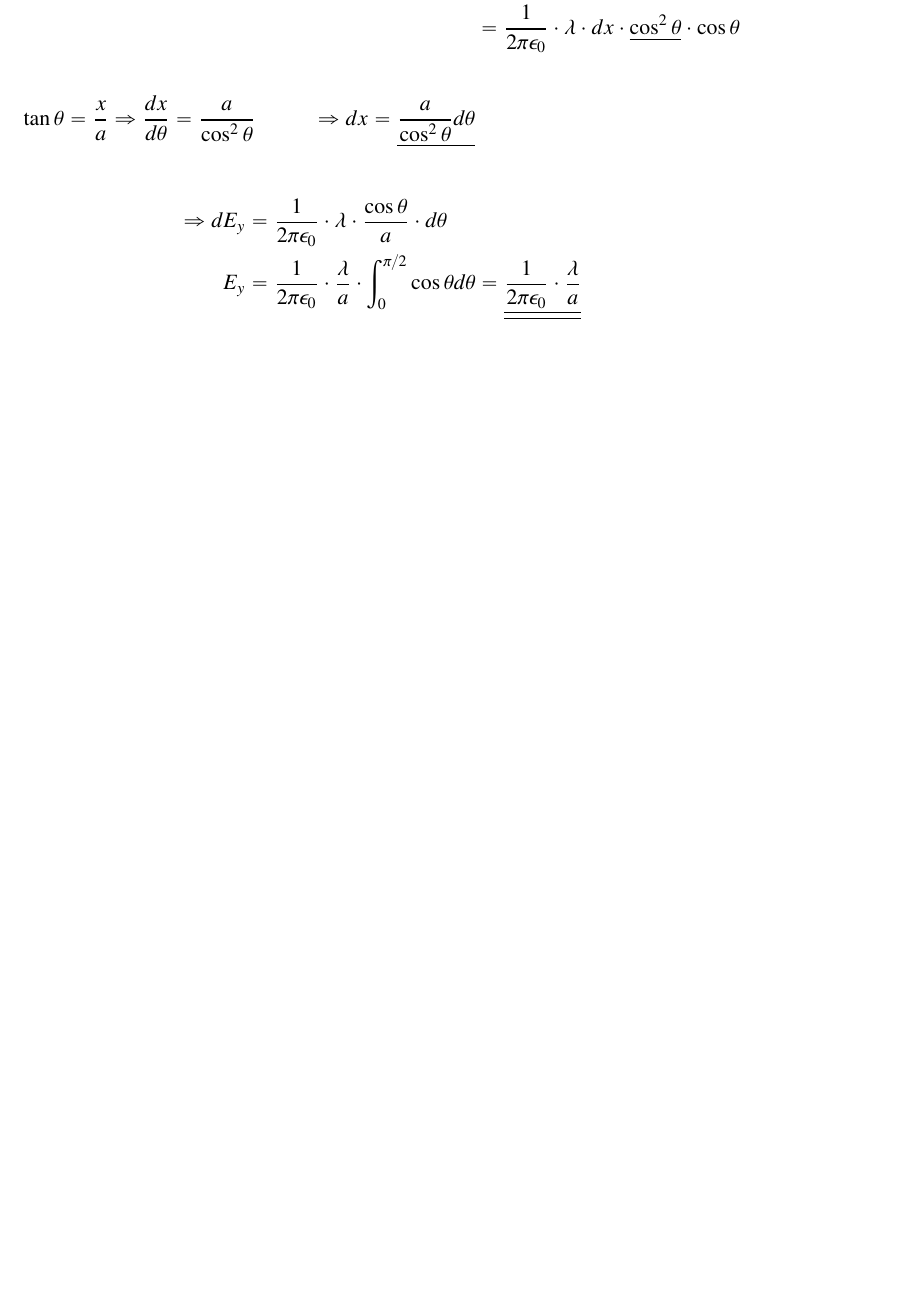
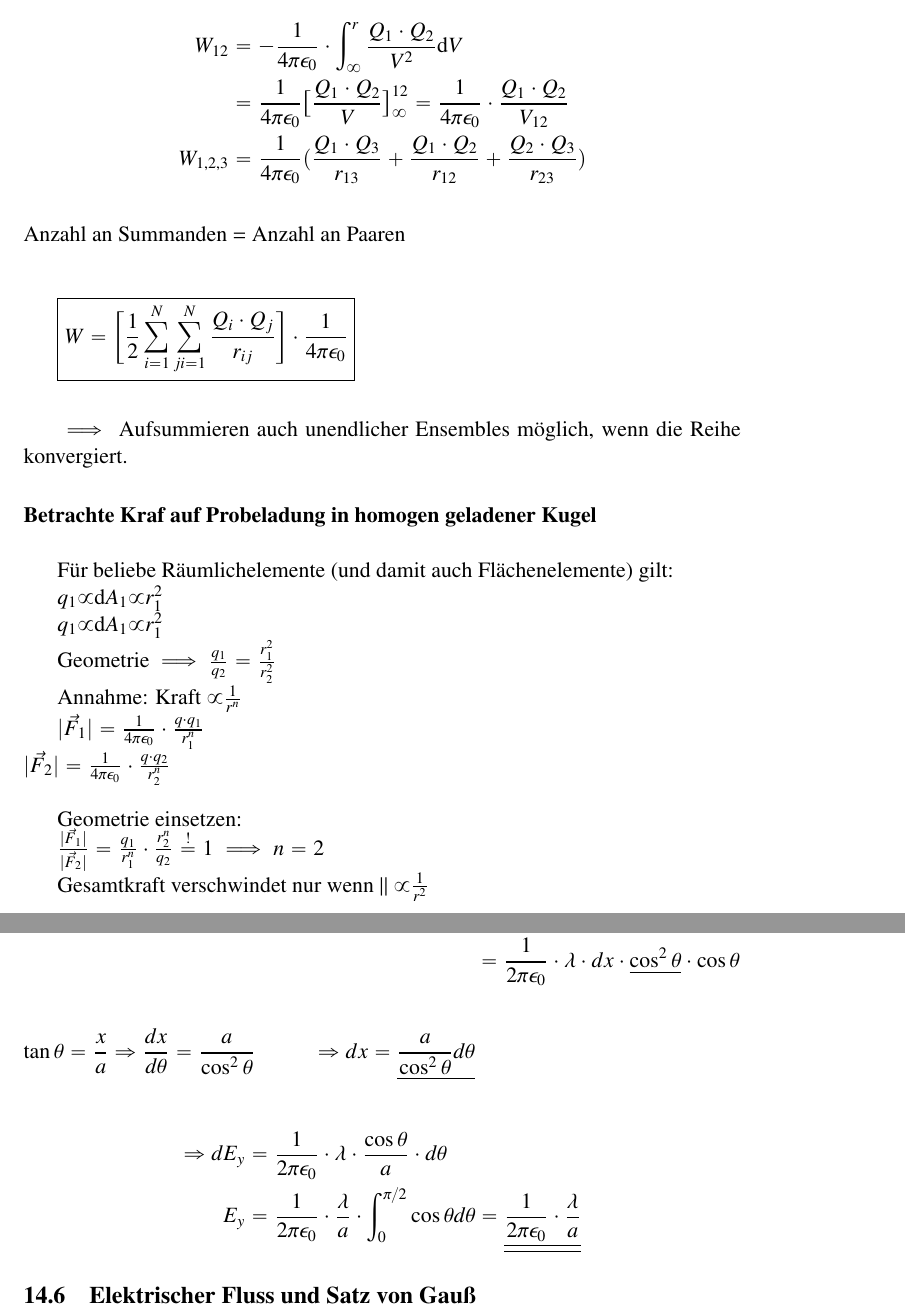
Before and after one commit to talachem/ExPhy2Skript, a LaTeX document (tex_pdf_working_directory/ExPhy 2 Kap 14.tex): part of page 10 of 10 before the commit and two parts of pages 5 and 11 of 11 after it, the two joined at a grey line, cut at the place of the change, the shorter picture padded with empty space. The pictures show the PDF file tex_pdf_working_directory/ExPhy 2 Kap 14.pdf that the author committed with the source.

Commit message:
Kap 14.4 eingefügt
Es fehlen noch die skizzen, die lade ich gleich noch hoch

```diff
--- a/tex_pdf_working_directory/ExPhy 2 Kap 14.tex
+++ b/tex_pdf_working_directory/ExPhy 2 Kap 14.tex
@@ -156,4 +156,36 @@ $Q_1\cdot Q_2 < 0:$ Anziehung
 
 \subsection{Potenzielle Energie einer Ladungsverteilung}
 
-...
+\begin{align*}
+\displaystyle W_{12} &= -\frac{1}{4\pi\epsilon_0}\cdot\int_{\infty}^{r} \frac{Q_1\cdot Q_2}{V^2}  \mathrm{d}V\\
+&=\frac{1}{4\pi\epsilon_0} \big[\frac{Q_1\cdot Q_2}{V}\big]^{12}_\infty = \frac{1}{4\pi\epsilon_0}\cdot \frac{Q_1\cdot Q_2}{V_{12}}
+\hfill\\
+W_{1,2,3} &= \frac{1}{4\pi\epsilon_0}(\frac{Q_1\cdot Q_3}{r_{13}}+\frac{Q_1\cdot Q_2}{r_{12}}+\frac{Q_2\cdot Q_3}{r_{23}})
+\end{align*}
+
+\newline\\
+\newline\\
+\linebreak\\
+\hfill\\
+Anzahl an Summanden = Anzahl an Paaren
+\newline\\
+
+\boxed{W = \bigg[\frac{1}{2}\sum_{i=1}^{N} \sum_{j≠i=1}^{N} \frac{Q_i\cdot Q_j}{r_{ij}}\bigg]\cdot \frac{1}{4\pi\epsilon_0}}
+
+\newline\\
+\linebreak\\
+\hfill\\
+
+$\implies$ Aufsummieren auch unendlicher Ensembles möglich, wenn die Reihe konvergiert.
+
+\paragraph{Betrachte Kraf auf Probeladung in homogen geladener Kugel}
+
+\newline\\
+\linebreak\\
+\hfill\\
+
+Für beliebe Räumlichelemente (und damit auch Flächenelemente) gilt:
+
+$q_1 \propto \mathrm{d}A_1 \propto r_1^2$
+
+$q_1 \propto \mathrm{d}A_1 \propto r_1^2$
@@ -160,3 +200,8 @@ $Q_1\cdot Q_2 < 0:$ Anziehung
+Geometrie einsetzen:
+
+$\frac{|\vec{F}_1|}{|\vec{F}_2|} = \frac{q_1}{r_1^n}\cdot \frac{r_2^n}{q_2} \overset{!}{=} 1 \implies n = 2$
+
+Gesamtkraft verschwindet nur wenn |\vec{F}| \propto \frac{1}{r^2}
 
 \subsection{Erzeugung el. Felder durch Ladungen}
 
@@ -279,7 +324,7 @@ $Q_1\cdot Q_2 < 0:$ Anziehung
 
 
 
-
+\subsection{Elektrischer Fluss und Satz von Gauß}
 
 
 \end{document}
```
Also changed, not shown: tex_pdf_working_directory/ExPhy 2 Kap 14.pdf, tex_pdf_working_directory/ExPhy 2 Kap 14.tex (8 more changed lines), 5 other files.
